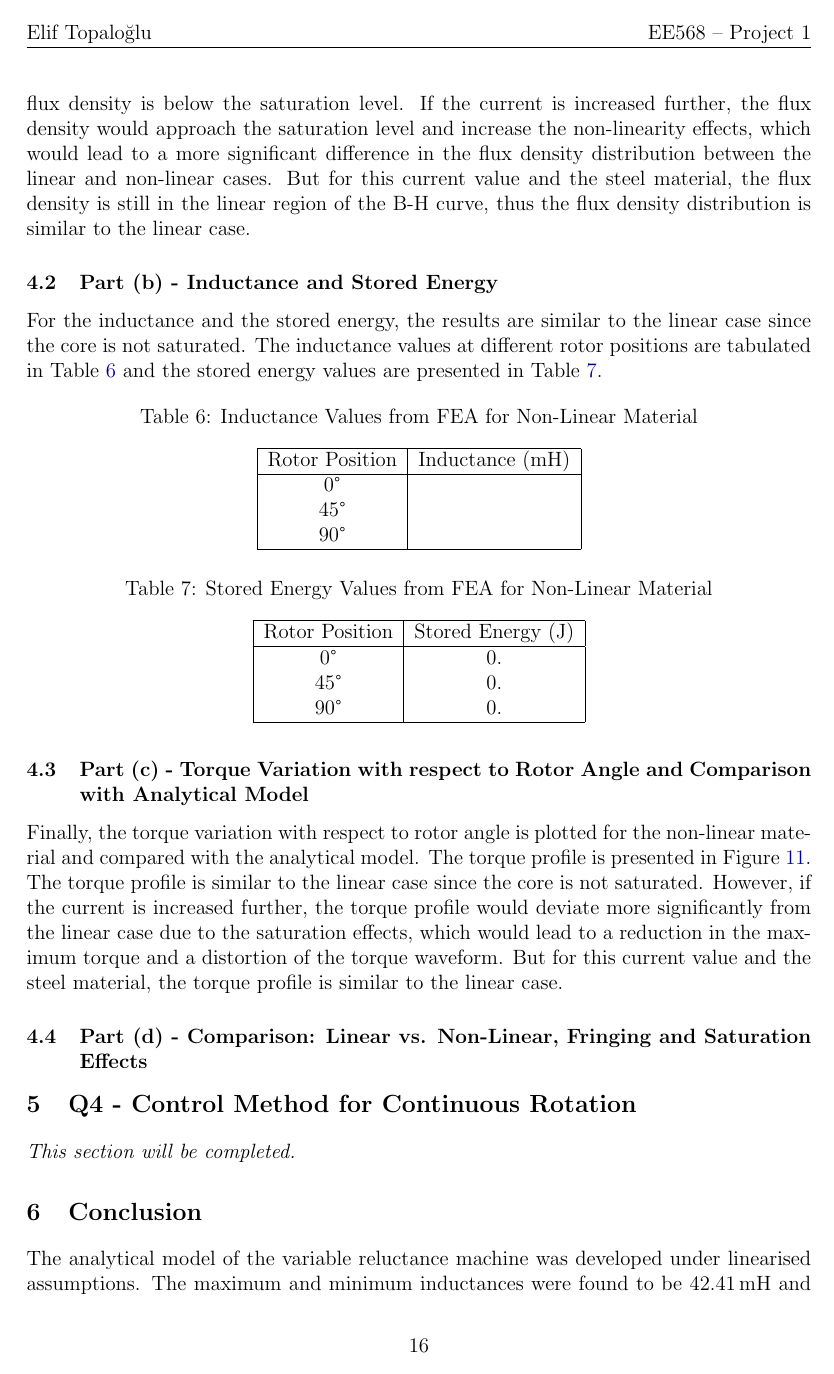
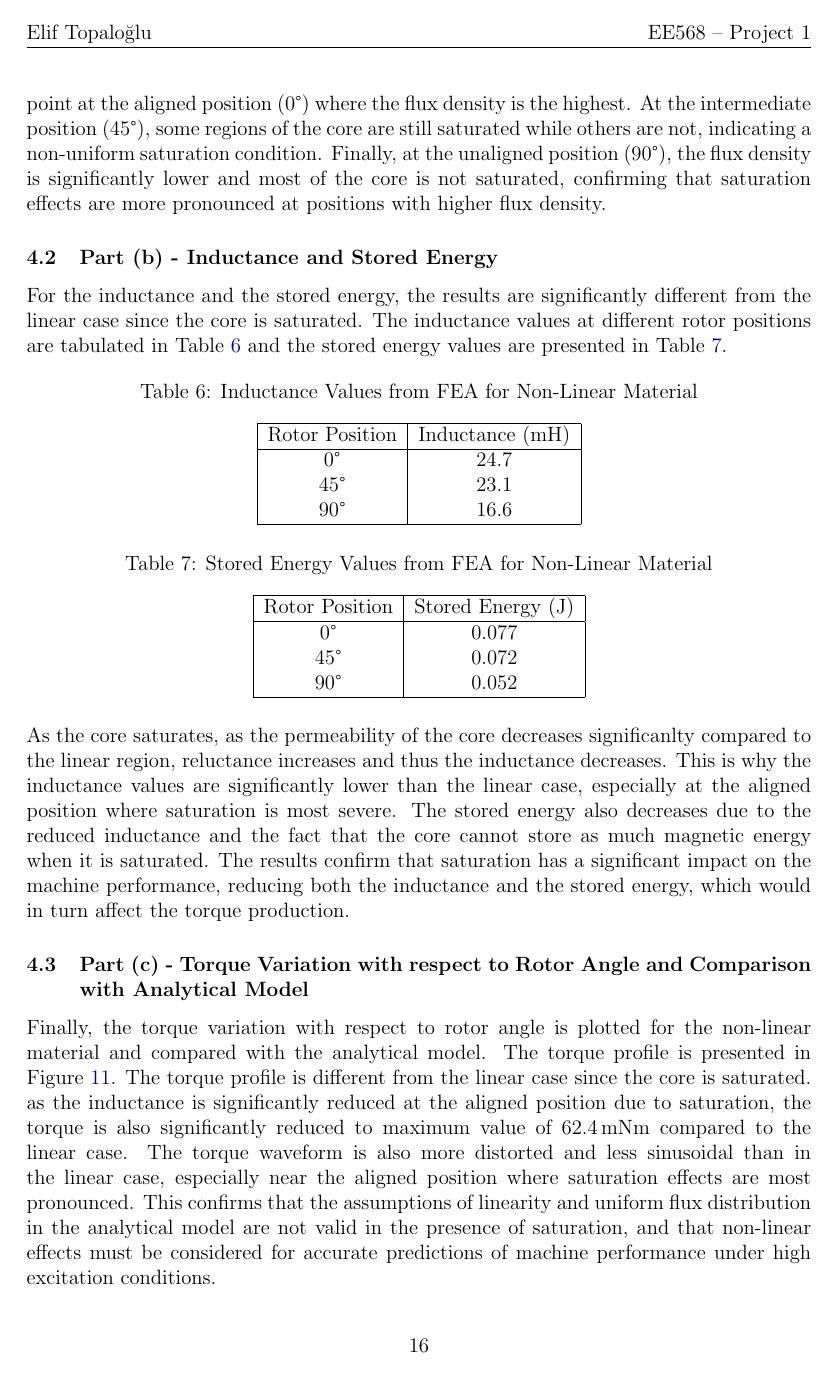
Before and after one commit to eliftplgl/EE568, a LaTeX document (Project1/Report/EE568 Project1 Report.tex): page 17 of 18 before the commit and page 17 of 19 after it. Compiled offline with pdfLaTeX.

Commit message:
Questions up to Q4 are finished.

```diff
--- a/Project1/Report/EE568 Project1 Report.tex
+++ b/Project1/Report/EE568 Project1 Report.tex
@@ -553,12 +553,11 @@ As before, flux density vectors are plotted for three different rotor positions:
     \label{fig:flux_90deg_NL}
 \end{figure}
 
-When the figures are compared with the linear case, there is no significant difference in the flux density distribution for all the positions since the core is not saturated and the flux density is below the saturation level. If the current is increased further, the flux density would approach the saturation level and increase the non-linearity effects, which would lead to a more significant difference in the flux density distribution between the linear and non-linear cases. But for this current value and the steel material, the flux density is still in the linear region of the B-H curve, thus the flux density distribution is similar to the linear case.
-
+In the material data of the core, knee point of the saturation is around \SI{0.5}{T}. As can be seen from the flux density plots, most of the points in the core exceeds the saturation point at the aligned position (0°) where the flux density is the highest. At the intermediate position (45°), some regions of the core are still saturated while others are not, indicating a non-uniform saturation condition. Finally, at the unaligned position (90°), the flux density is significantly lower and most of the core is not saturated, confirming that saturation effects are more pronounced at positions with higher flux density.
 
 \subsection{Part (b) - Inductance and Stored Energy}
 
-For the inductance and the stored energy, the results are similar to the linear case since the core is not saturated. The inductance values at different rotor positions are tabulated in Table~\ref{tab:inductance_fea_NL} and the stored energy values are presented in Table~\ref{tab:energy_fea_NL}.
+For the inductance and the stored energy, the results are significantly different from the linear case since the core is saturated. The inductance values at different rotor positions are tabulated in Table~\ref{tab:inductance_fea_NL} and the stored energy values are presented in Table~\ref{tab:energy_fea_NL}.
 
 \begin{table}[htbp]
     \centering
@@ -568,9 +567,9 @@ For the inductance and the stored energy, the results are similar to the linear
         \hline
         Rotor Position & Inductance (mH) \\
         \hline
-        0° &  \\
-        45° &  \\
-        90° &  \\
+        0° & 24.7\\
+        45° & 23.1\\
+        90° & 16.6\\
         \hline
     \end{tabular}
 \end{table}
@@ -583,16 +582,17 @@ For the inductance and the stored energy, the results are similar to the linear
         \hline
         Rotor Position & Stored Energy (J) \\
         \hline
-        0° & 0. \\
-        45° & 0. \\
-        90° & 0. \\
+        0° & 0.077 \\
+        45° & 0.072 \\
+        90° & 0.052 \\
         \hline
     \end{tabular}
 \end{table}
 
+As the core saturates, as the permeability of the core decreases significanlty compared to the linear region, reluctance increases and thus the inductance decreases. This is why the inductance values are significantly lower than the linear case, especially at the aligned position where saturation is most severe. The stored energy also decreases due to the reduced inductance and the fact that the core cannot store as much magnetic energy when it is saturated. The results confirm that saturation has a significant impact on the machine performance, reducing both the inductance and the stored energy, which would in turn affect the torque production.
 
 \subsection{Part (c) - Torque Variation with respect to Rotor Angle and Comparison with Analytical Model}
 
-Finally, the torque variation with respect to rotor angle is plotted for the non-linear material and compared with the analytical model. The torque profile is presented in Figure~\ref{fig:torque_variation_fea_NL}. The torque profile is similar to the linear case since the core is not saturated. However, if the current is increased further, the torque profile would deviate more significantly from the linear case due to the saturation effects, which would lead to a reduction in the maximum torque and a distortion of the torque waveform. But for this current value and the steel material, the torque profile is similar to the linear case.
+Finally, the torque variation with respect to rotor angle is plotted for the non-linear material and compared with the analytical model. The torque profile is presented in Figure~\ref{fig:torque_variation_fea_NL}. The torque profile is different from the linear case since the core is saturated. as the inductance is significantly reduced at the aligned position due to saturation, the torque is also significantly reduced to maximum value of \SI{62.4}{mNm} compared to the linear case. The torque waveform is also more distorted and less sinusoidal than in the linear case, especially near the aligned position where saturation effects are most pronounced. This confirms that the assumptions of linearity and uniform flux distribution in the analytical model are not valid in the presence of saturation, and that non-linear effects must be considered for accurate predictions of machine performance under high excitation conditions.
 
 
```
Also changed, not shown: Project1/Report/EE568 Project1 Report.pdf, Project1/Report/EE568 Project1 Report.tex (19 more changed lines).
